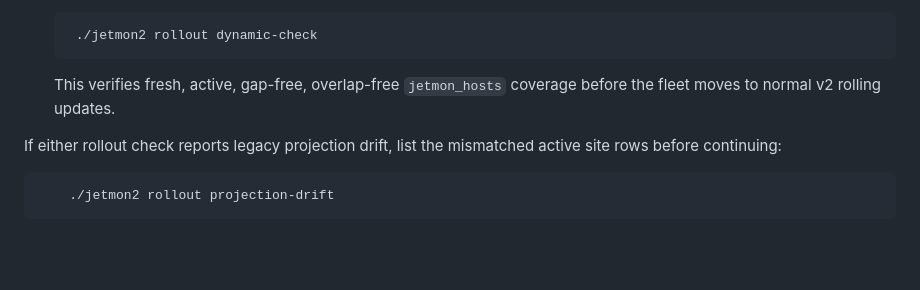
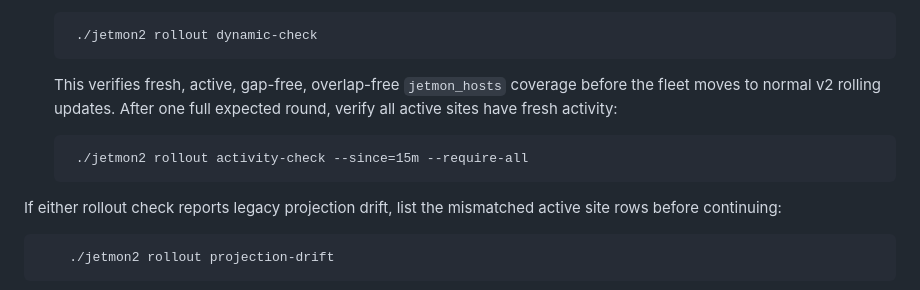
Before and after one commit to Automattic/jetmon, a Markdown page: README.md, the part around the change. Drawn GitHub-style; blank space fills up the shorter version.

```diff
--- a/README.md
+++ b/README.md
@@ -589,7 +589,10 @@ bucket ownership and gives each host a simple rollback path.
 		./jetmon2 rollout dynamic-check
 
    This verifies fresh, active, gap-free, overlap-free `jetmon_hosts` coverage
-   before the fleet moves to normal v2 rolling updates.
+   before the fleet moves to normal v2 rolling updates. After one full expected
+   round, verify all active sites have fresh activity:
+
+		./jetmon2 rollout activity-check --since=15m --require-all
 
 If either rollout check reports legacy projection drift, list the mismatched
 active site rows before continuing:
```
Also changed, not shown: ROADMAP.md (+4 -2 lines), docs/v1-to-v2-pinned-rollout.md (+11 -3 lines).
